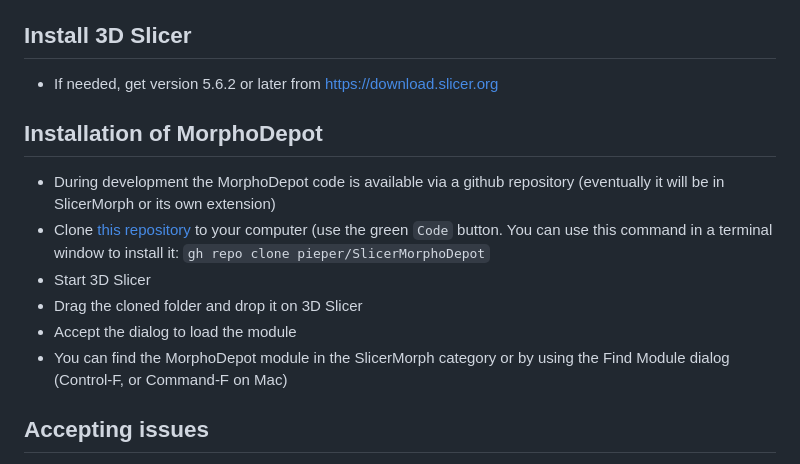
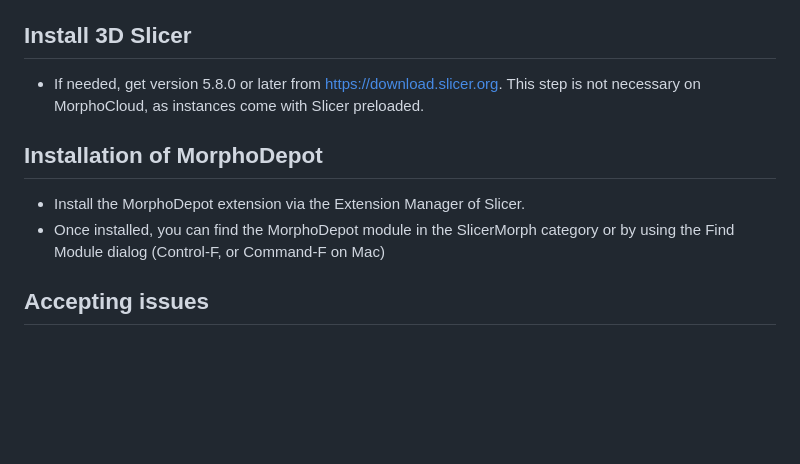
Before and after one commit to MorphoCloud/MorphoDepotDocs, a Markdown page: Segmenter.md, the part around the change. Rendered like a GitHub page; blank space fills up the shorter version.

```diff
--- a/Segmenter.md
+++ b/Segmenter.md
@@ -31,15 +31,11 @@ Press Enter to open github.com in your browser...
 * Run `gh status` on the command line to confirm it is working
 
 ## Install 3D Slicer
-* If needed, get version 5.6.2 or later from [https://download.slicer.org](https://download.slicer.org)
+* If needed, get version 5.8.0 or later from [https://download.slicer.org](https://download.slicer.org). This step is not necessary on MorphoCloud, as instances come with Slicer preloaded.
 
 ## Installation of MorphoDepot
-* During development the MorphoDepot code is available via a github repository (eventually it will be in SlicerMorph or its own extension)
-* Clone [this repository](https://github.com/pieper/SlicerMorphoDepot) to your computer (use the green `Code` button.  You can use this command in a terminal window to install it: `gh repo clone pieper/SlicerMorphoDepot`
-* Start 3D Slicer
-* Drag the cloned folder and drop it on 3D Slicer
-* Accept the dialog to load the module
-* You can find the MorphoDepot module in the SlicerMorph category or by using the Find Module dialog (Control-F, or Command-F on Mac)
+* Install the MorphoDepot extension via the Extension Manager of Slicer.
+* Once installed, you can find the MorphoDepot module in the SlicerMorph category or by using the Find Module dialog (Control-F, or Command-F on Mac)
 
 ## Accepting issues
 * The repository owner will email you with links to issues for you.  Follow those links to github and comment on the issue to indicate interest so the repository owner can assign the issue to you.
```
